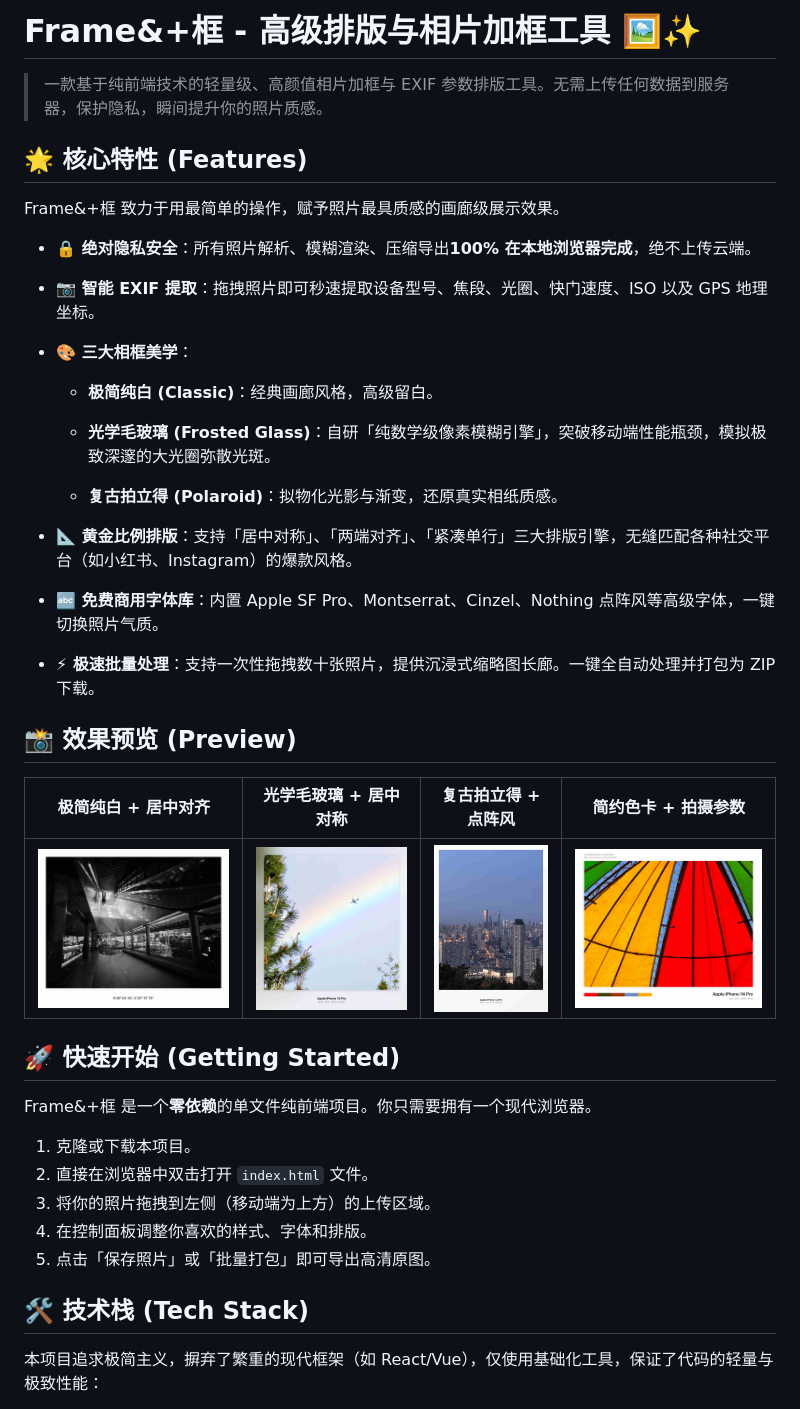
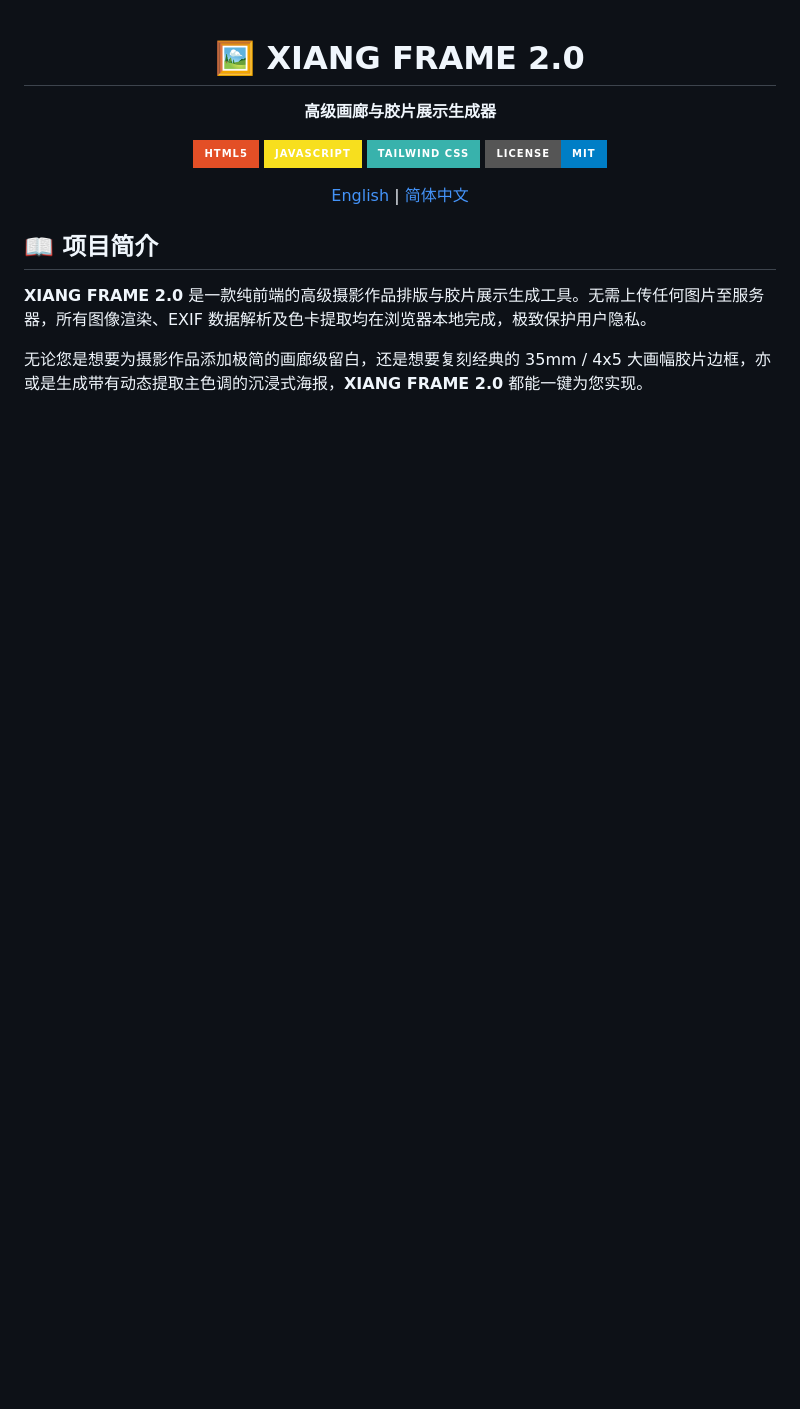
Before and after one commit to XiangVisuals/Frame, a Markdown page: README.md, the part around one of its changes. Rendered like a GitHub page; badges without logos; blank space fills up the shorter version.

```diff
--- a/README.md
+++ b/README.md
@@ -1,50 +1,21 @@
-# Frame&+框 - 高级排版与相片加框工具 🖼️✨
+<div align="center">
 
-> 一款基于纯前端技术的轻量级、高颜值相片加框与 EXIF 参数排版工具。无需上传任何数据到服务器，保护隐私，瞬间提升你的照片质感。
+# 🖼️ XIANG FRAME 2.0
 
-<!-- 在这里插入项目的 Banner 或主视觉图 -->
+**高级画廊与胶片展示生成器**
 
-## 🌟 核心特性 (Features)
+[![HTML5](https://img.shields.io/badge/HTML5-E34F26?style=for-the-badge&logo=html5&logoColor=white)]()
+[![JavaScript](https://img.shields.io/badge/JavaScript-F7DF1E?style=for-the-badge&logo=javascript&logoColor=black)]()
+[![TailwindCSS](https://img.shields.io/badge/Tailwind_CSS-38B2AC?style=for-the-badge&logo=tailwind-css&logoColor=white)]()
+[![License](https://img.shields.io/badge/License-MIT-blue.svg?style=for-the-badge)]()
 
-Frame&+框 致力于用最简单的操作，赋予照片最具质感的画廊级展示效果。
+[English](#) | [简体中文](#)
 
-* **🔒 绝对隐私安全**：所有照片解析、模糊渲染、压缩导出**100% 在本地浏览器完成**，绝不上传云端。
+</div>
 
-* **📷 智能 EXIF 提取**：拖拽照片即可秒速提取设备型号、焦段、光圈、快门速度、ISO 以及 GPS 地理坐标。
+## 📖 项目简介
 
-* **🎨 三大相框美学**：
+**XIANG FRAME 2.0** 是一款纯前端的高级摄影作品排版与胶片展示生成工具。无需上传任何图片至服务器，所有图像渲染、EXIF 数据解析及色卡提取均在浏览器本地完成，极致保护用户隐私。
 
-  * **极简纯白 (Classic)**：经典画廊风格，高级留白。
+无论您是想要为摄影作品添加极简的画廊级留白，还是想要复刻经典的 35mm / 4x5 大画幅胶片边框，亦或是生成带有动态提取主色调的沉浸式海报，**XIANG FRAME 2.0** 都能一键为您实现。
 
-  * **光学毛玻璃 (Frosted Glass)**：自研「纯数学级像素模糊引擎」，突破移动端性能瓶颈，模拟极致深邃的大光圈弥散光斑。
-
-  * **复古拍立得 (Polaroid)**：拟物化光影与渐变，还原真实相纸质感。
-
-* **📐 黄金比例排版**：支持「居中对称」、「两端对齐」、「紧凑单行」三大排版引擎，无缝匹配各种社交平台（如小红书、Instagram）的爆款风格。
-
-* **🔤 免费商用字体库**：内置 Apple SF Pro、Montserrat、Cinzel、Nothing 点阵风等高级字体，一键切换照片气质。
-
-* **⚡ 极速批量处理**：支持一次性拖拽数十张照片，提供沉浸式缩略图长廊。一键全自动处理并打包为 ZIP 下载。
-
-## 📸 效果预览 (Preview)
-
-<!-- 在这里插入几张对比图或不同风格的生成结果图 -->
-
-| 极简纯白 + 居中对齐 | 光学毛玻璃 + 居中对称 | 复古拍立得 + 点阵风 |  简约色卡 + 拍摄参数 |
-| :---: | :---: | :---: | :---: |
-| ![Preview 1](img/1.jpg) | ![Preview 2](img/2.jpg) | ![Preview 3](img/3.jpg) | ![Preview 3](img/4.jpg) |
-
-## 🚀 快速开始 (Getting Started)
-
-Frame&+框 是一个**零依赖**的单文件纯前端项目。你只需要拥有一个现代浏览器。
-
-1. 克隆或下载本项目。
-2. 直接在浏览器中双击打开 `index.html` 文件。
-3. 将你的照片拖拽到左侧（移动端为上方）的上传区域。
-4. 在控制面板调整你喜欢的样式、字体和排版。
-5. 点击「保存照片」或「批量打包」即可导出高清原图。
-
-## 🛠️ 技术栈 (Tech Stack)
-
-本项目追求极简主义，摒弃了繁重的现代框架（如 React/Vue），仅使用基础化工具，保证了代码的轻量与极致性能：
-
```
Also changed, not shown: other parts of README.md (+52 -22 lines).
